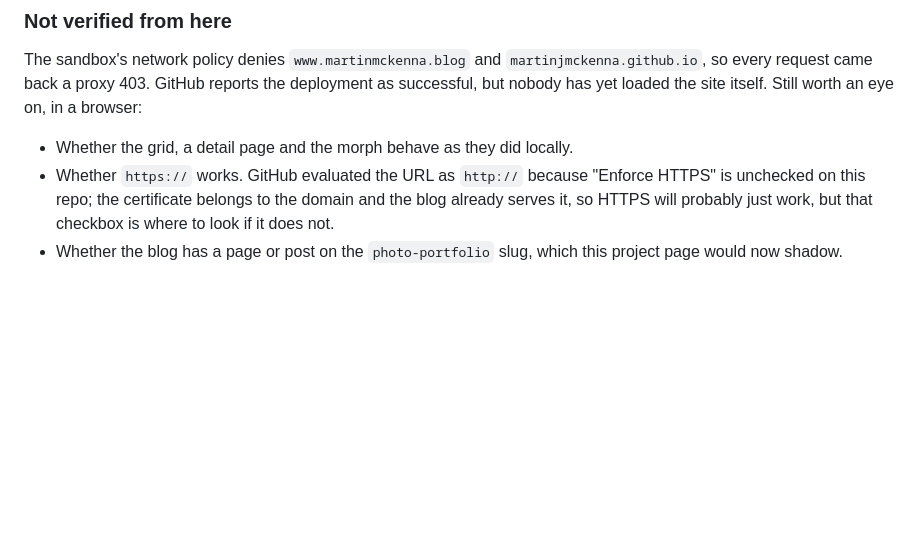
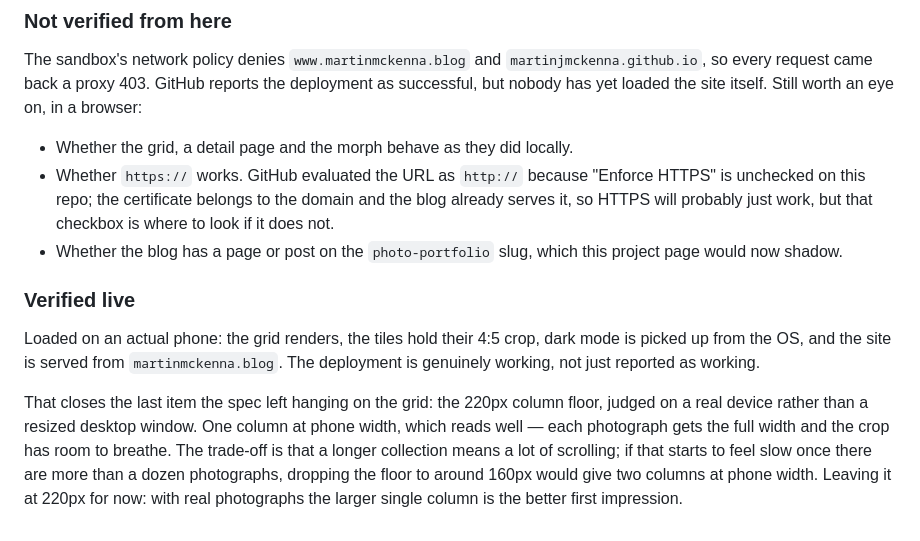
Before and after one commit to martinjmckenna/photo-portfolio, a Markdown page: notes.md, the part around the change. Rendered like a GitHub page; blank space fills up the shorter version.

Commit message:
Record live verification of the deployed site
Loaded on a real device: grid renders, tiles hold the 4:5 crop, dark mode
comes from the OS, served from martinmckenna.blog.

Also settles the column floor question the spec left open for a real
phone. One column at phone width reads well and stays at 220px; noted
that ~160px would give two columns if scrolling becomes tedious as the
collection grows.

Co-Authored-By: Claude Opus 5 <noreply@anthropic.com>
Claude-Session: https://claude.ai/code/session_01QXMxc6xschS6JEN2GwSe6Z

```diff
--- a/notes.md
+++ b/notes.md
@@ -284,3 +284,17 @@ nobody has yet loaded the site itself. Still worth an eye on, in a browser:
   it, so HTTPS will probably just work, but that checkbox is where to look if it does not.
 - Whether the blog has a page or post on the `photo-portfolio` slug, which this project page
   would now shadow.
+
+### Verified live
+
+Loaded on an actual phone: the grid renders, the tiles hold their 4:5 crop, dark mode is
+picked up from the OS, and the site is served from `martinmckenna.blog`. The deployment is
+genuinely working, not just reported as working.
+
+That closes the last item the spec left hanging on the grid: the 220px column floor, judged
+on a real device rather than a resized desktop window. One column at phone width, which
+reads well — each photograph gets the full width and the crop has room to breathe. The
+trade-off is that a longer collection means a lot of scrolling; if that starts to feel slow
+once there are more than a dozen photographs, dropping the floor to around 160px would give
+two columns at phone width. Leaving it at 220px for now: with real photographs the larger
+single column is the better first impression.
```
